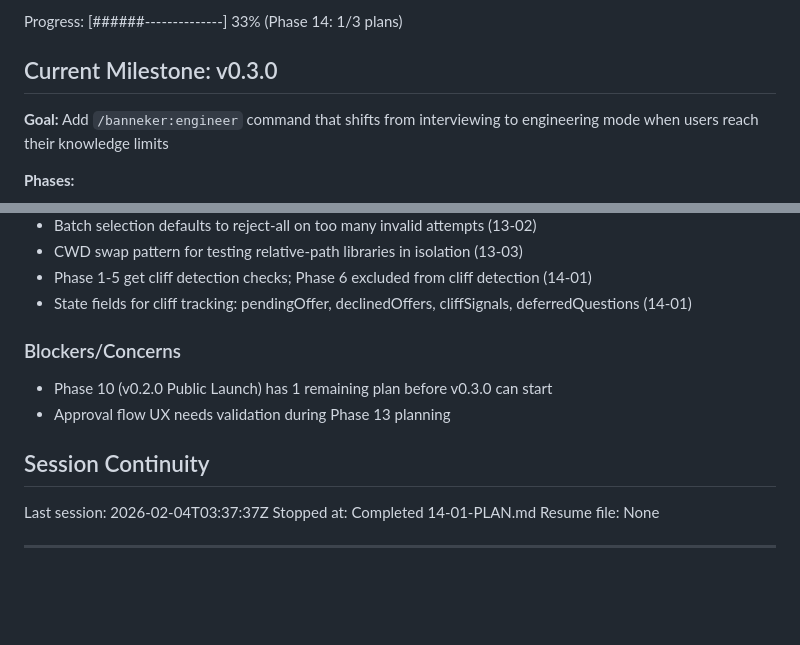
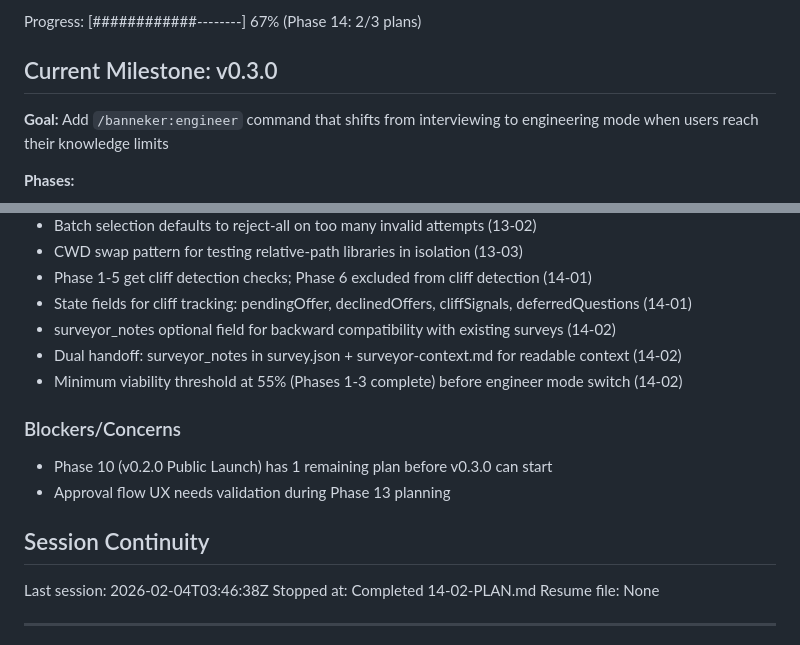
Before and after one commit to AsymmetricRisk/banneker, a Markdown page: .planning/STATE.md, 2 parts joined by grey strips. Drawn GitHub-style; blank space fills up the shorter version.

Commit message:
docs(14-02): complete context handoff protocol plan
Tasks completed: 2/2
- Add surveyor_notes field to survey.json schema
- Add mode switch execution protocol to surveyor

SUMMARY: .planning/phases/14-survey-integration/14-02-SUMMARY.md

```diff
--- a/.planning/STATE.md
+++ b/.planning/STATE.md
@@ -16,5 +16,5 @@ Last activity: 2026-02-04 — Completed 14-01-PLAN.md
 
-Progress: [######--------------] 33% (Phase 14: 1/3 plans)
+Progress: [############--------] 67% (Phase 14: 2/3 plans)
 
 ## Current Milestone: v0.3.0
 
@@ -87,6 +87,9 @@ Recent decisions affecting v0.3.0 work:
 - CWD swap pattern for testing relative-path libraries in isolation (13-03)
 - Phase 1-5 get cliff detection checks; Phase 6 excluded from cliff detection (14-01)
 - State fields for cliff tracking: pendingOffer, declinedOffers, cliffSignals, deferredQuestions (14-01)
+- surveyor_notes optional field for backward compatibility with existing surveys (14-02)
+- Dual handoff: surveyor_notes in survey.json + surveyor-context.md for readable context (14-02)
+- Minimum viability threshold at 55% (Phases 1-3 complete) before engineer mode switch (14-02)
 
 ### Blockers/Concerns
 
@@ -95,8 +98,8 @@ Recent decisions affecting v0.3.0 work:
 
 ## Session Continuity
 
-Last session: 2026-02-04T03:37:37Z
-Stopped at: Completed 14-01-PLAN.md
+Last session: 2026-02-04T03:46:38Z
+Stopped at: Completed 14-02-PLAN.md
 Resume file: None
 
 ---
```
Also changed, not shown: other parts of .planning/STATE.md (+3 -3 lines), 1 other file.
